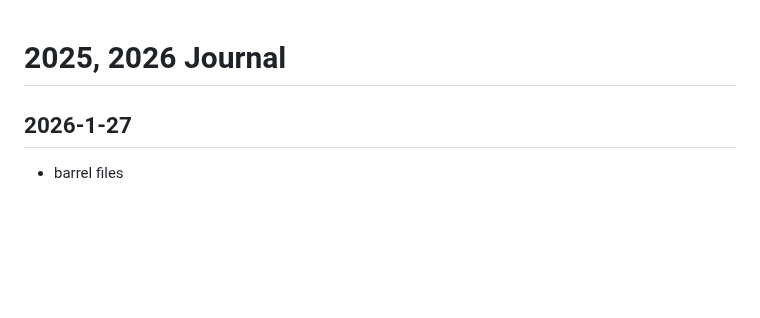
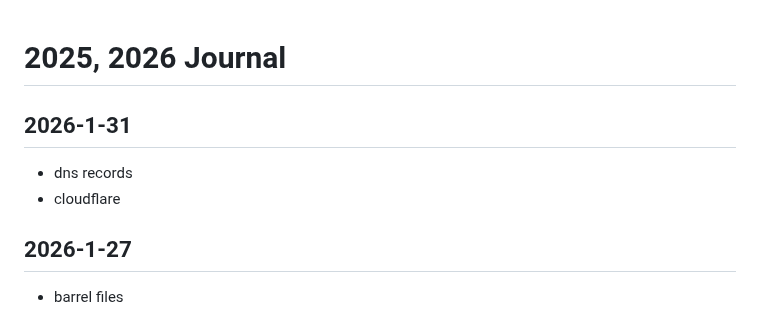
Before and after one commit to callmelazarus/tech-learning-journey, a Markdown page: journal/journal.md, the part around the change. Rendered like a GitHub page; blank space fills up the shorter version.

Commit message:
cloudeflare

```diff
--- a/journal/journal.md
+++ b/journal/journal.md
@@ -1,4 +1,8 @@
 # 2025, 2026 Journal
+
+## 2026-1-31
+- dns records
+- cloudflare
 
 ## 2026-1-27
 - barrel files
```
Also changed, not shown: 1 other file.
